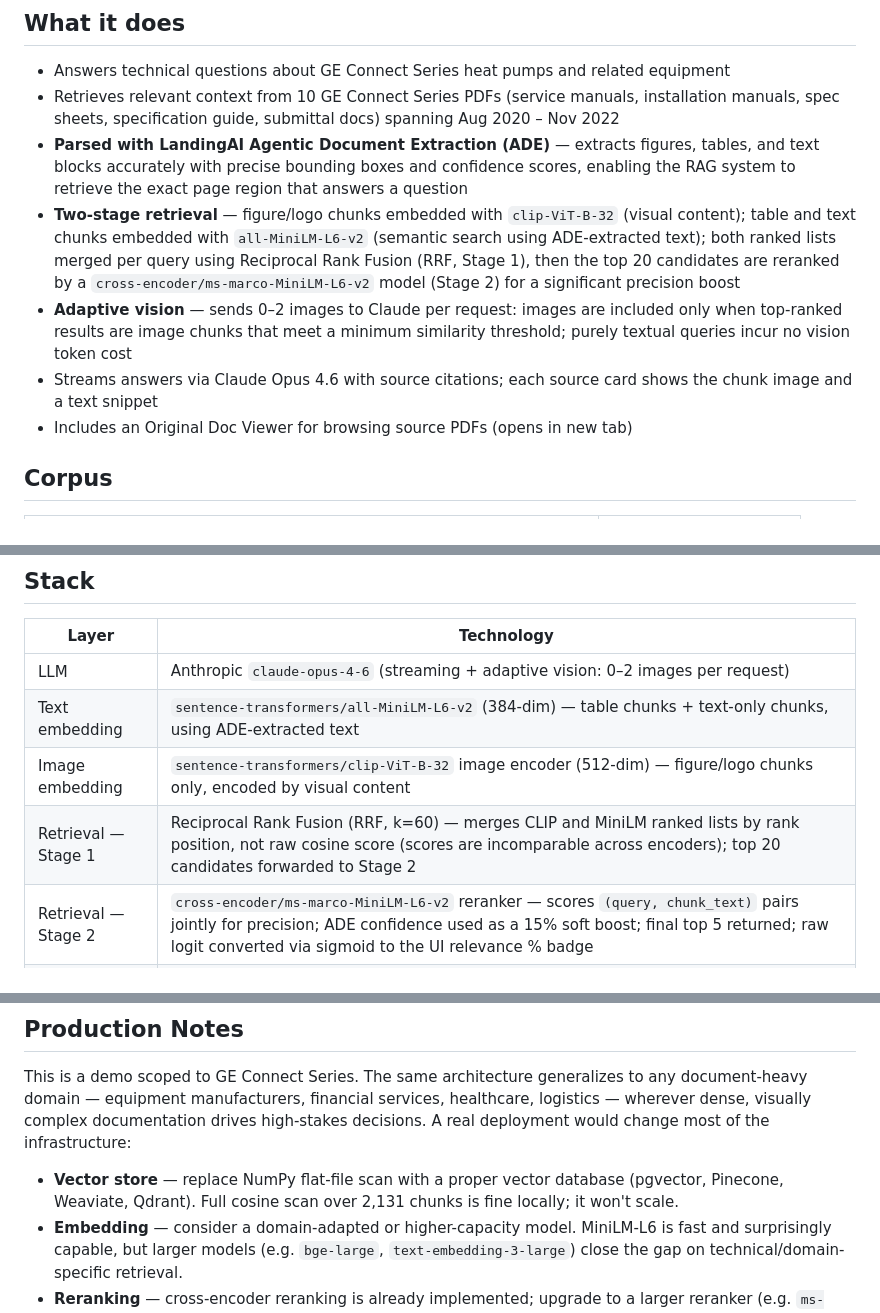
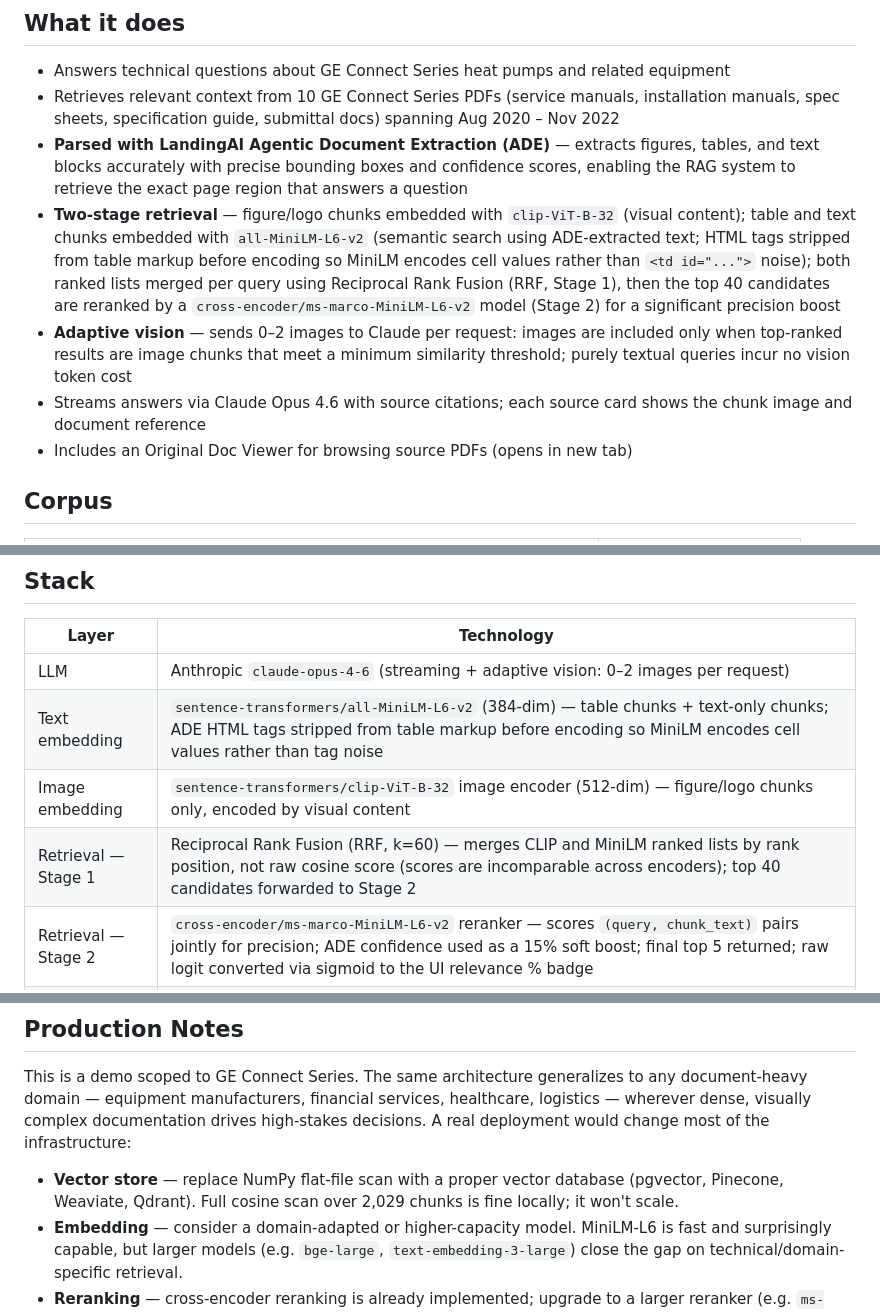
Before and after one commit to tnork/industrial-rag, a Markdown page: README.md, 3 parts joined by grey strips. Drawn GitHub-style.

```diff
--- a/README.md
+++ b/README.md
@@ -23,9 +23,9 @@ A multimodal RAG assistant for GE Connect Series product manuals. Ask a question
 - Answers technical questions about GE Connect Series heat pumps and related equipment
 - Retrieves relevant context from 10 GE Connect Series PDFs (service manuals, installation manuals, spec sheets, specification guide, submittal docs) spanning Aug 2020 – Nov 2022
 - **Parsed with LandingAI Agentic Document Extraction (ADE)** — extracts figures, tables, and text blocks accurately with precise bounding boxes and confidence scores, enabling the RAG system to retrieve the exact page region that answers a question
-- **Two-stage retrieval** — figure/logo chunks embedded with `clip-ViT-B-32` (visual content); table and text chunks embedded with `all-MiniLM-L6-v2` (semantic search using ADE-extracted text); both ranked lists merged per query using Reciprocal Rank Fusion (RRF, Stage 1), then the top 20 candidates are reranked by a `cross-encoder/ms-marco-MiniLM-L6-v2` model (Stage 2) for a significant precision boost
+- **Two-stage retrieval** — figure/logo chunks embedded with `clip-ViT-B-32` (visual content); table and text chunks embedded with `all-MiniLM-L6-v2` (semantic search using ADE-extracted text; HTML tags stripped from table markup before encoding so MiniLM encodes cell values rather than `<td id="...">` noise); both ranked lists merged per query using Reciprocal Rank Fusion (RRF, Stage 1), then the top 40 candidates are reranked by a `cross-encoder/ms-marco-MiniLM-L6-v2` model (Stage 2) for a significant precision boost
 - **Adaptive vision** — sends 0–2 images to Claude per request: images are included only when top-ranked results are image chunks that meet a minimum similarity threshold; purely textual queries incur no vision token cost
-- Streams answers via Claude Opus 4.6 with source citations; each source card shows the chunk image and a text snippet
+- Streams answers via Claude Opus 4.6 with source citations; each source card shows the chunk image and document reference
 - Includes an Original Doc Viewer for browsing source PDFs (opens in new tab)
 
 ## Corpus
@@ -50,9 +50,9 @@ A multimodal RAG assistant for GE Connect Series product manuals. Ask a question
 | Layer | Technology |
 |---|---|
 | LLM | Anthropic `claude-opus-4-6` (streaming + adaptive vision: 0–2 images per request) |
-| Text embedding | `sentence-transformers/all-MiniLM-L6-v2` (384-dim) — table chunks + text-only chunks, using ADE-extracted text |
+| Text embedding | `sentence-transformers/all-MiniLM-L6-v2` (384-dim) — table chunks + text-only chunks; ADE HTML tags stripped from table markup before encoding so MiniLM encodes cell values rather than tag noise |
 | Image embedding | `sentence-transformers/clip-ViT-B-32` image encoder (512-dim) — figure/logo chunks only, encoded by visual content |
-| Retrieval — Stage 1 | Reciprocal Rank Fusion (RRF, k=60) — merges CLIP and MiniLM ranked lists by rank position, not raw cosine score (scores are incomparable across encoders); top 20 candidates forwarded to Stage 2 |
+| Retrieval — Stage 1 | Reciprocal Rank Fusion (RRF, k=60) — merges CLIP and MiniLM ranked lists by rank position, not raw cosine score (scores are incomparable across encoders); top 40 candidates forwarded to Stage 2 |
 | Retrieval — Stage 2 | `cross-encoder/ms-marco-MiniLM-L6-v2` reranker — scores `(query, chunk_text)` pairs jointly for precision; ADE confidence used as a 15% soft boost; final top 5 returned; raw logit converted via sigmoid to the UI relevance % badge |
 | Vector store | NumPy flat files (`embeddings.npy` + `text_embeddings.npy`) + cosine similarity |
 | Document parsing | LandingAI ADE `dpt-2-latest` (build-time only) |
@@ -97,7 +97,7 @@ gunicorn --worker-class gthread --threads 4 --timeout 300 --bind 0.0.0.0:7860 ap
 
 This is a demo scoped to GE Connect Series. The same architecture generalizes to any document-heavy domain — equipment manufacturers, financial services, healthcare, logistics — wherever dense, visually complex documentation drives high-stakes decisions. A real deployment would change most of the infrastructure:
 
-- **Vector store** — replace NumPy flat-file scan with a proper vector database (pgvector, Pinecone, Weaviate, Qdrant). Full cosine scan over 2,131 chunks is fine locally; it won't scale.
+- **Vector store** — replace NumPy flat-file scan with a proper vector database (pgvector, Pinecone, Weaviate, Qdrant). Full cosine scan over 2,029 chunks is fine locally; it won't scale.
 - **Embedding** — consider a domain-adapted or higher-capacity model. MiniLM-L6 is fast and surprisingly capable, but larger models (e.g. `bge-large`, `text-embedding-3-large`) close the gap on technical/domain-specific retrieval.
 - **Reranking** — cross-encoder reranking is already implemented; upgrade to a larger reranker (e.g. `ms-marco-MiniLM-L12-v2` or a domain-adapted model) for further gains.
 - **Auth & rate limiting** — the web UI has no authentication or per-user quota. Add both before exposing publicly.
```
Also changed, not shown: CLAUDE.md (+11 -11 lines).
